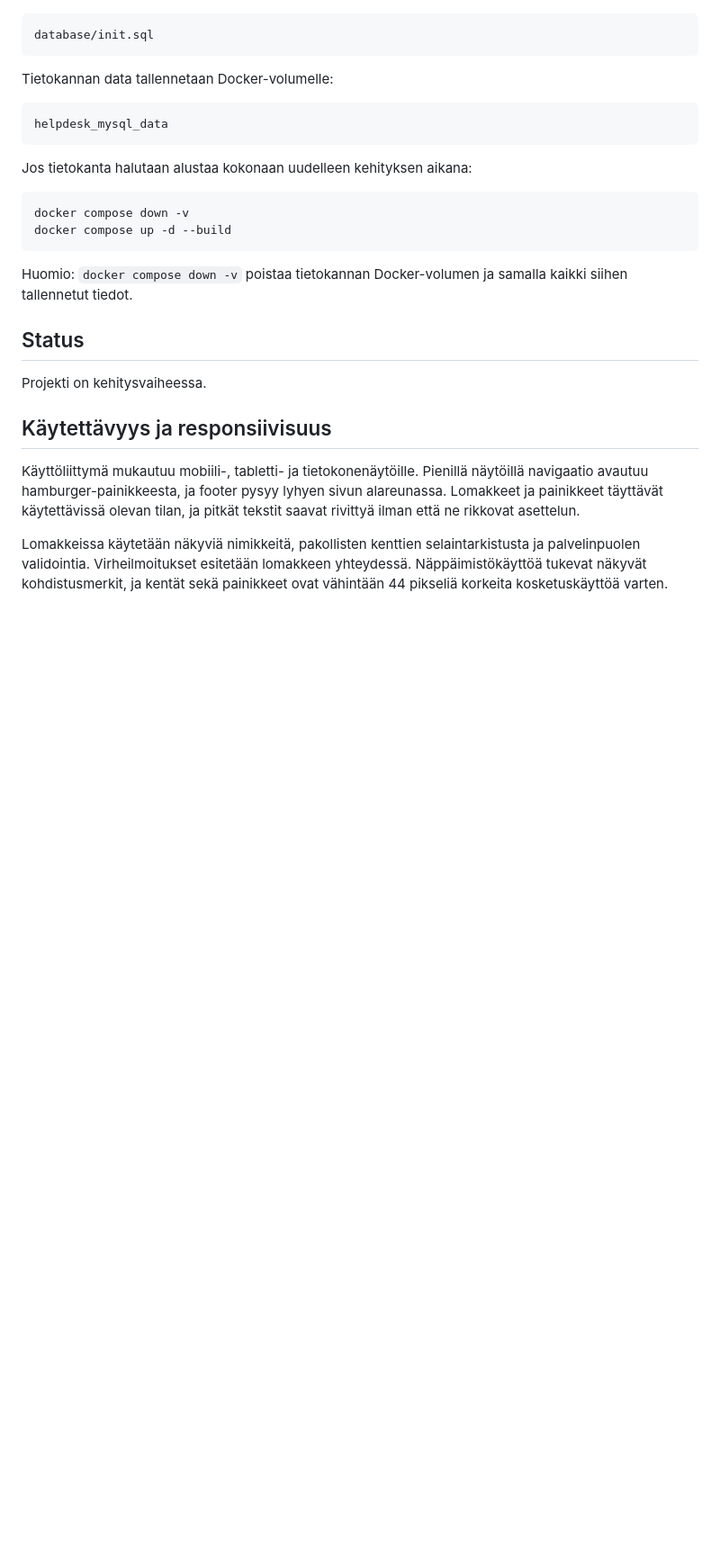
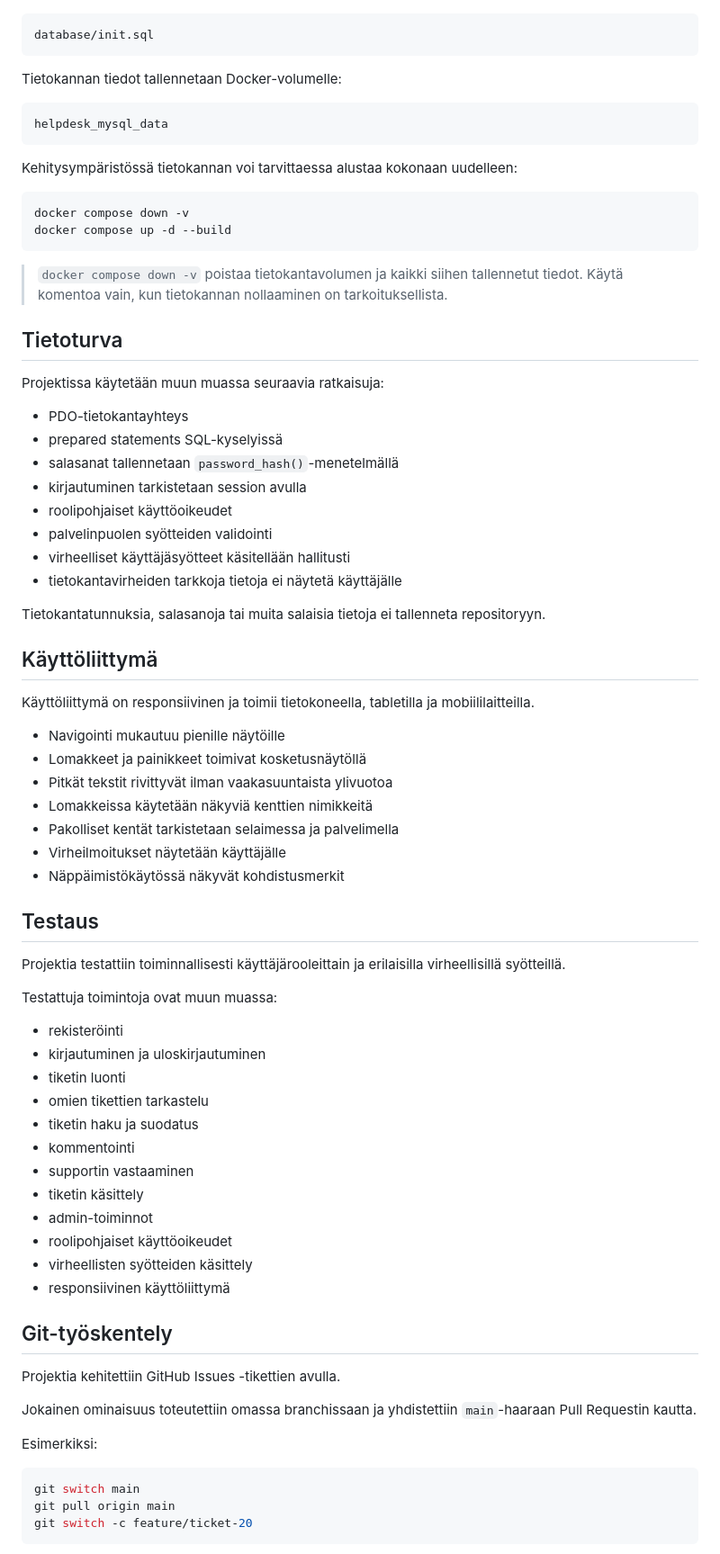
Before and after one commit to santtu-kumpulainen/opiskelijahelpdesk, a Markdown page: README.md, the part around one of its changes. Shown at 90% size. Rendered like a GitHub page; blank space fills up the shorter version.

````diff
--- a/README.md
+++ b/README.md
@@ -129,27 +170,78 @@ Tietokanta alustetaan automaattisesti Dockerin ensimmäisen käynnistyksen yhtey
 database/init.sql
 ```
 
-Tietokannan data tallennetaan Docker-volumelle:
+Tietokannan tiedot tallennetaan Docker-volumelle:
 
 ```text
 helpdesk_mysql_data
 ```
 
-Jos tietokanta halutaan alustaa kokonaan uudelleen kehityksen aikana:
+Kehitysympäristössä tietokannan voi tarvittaessa alustaa kokonaan uudelleen:
 
 ```bash
 docker compose down -v
 docker compose up -d --build
 ```
 
-Huomio: `docker compose down -v` poistaa tietokannan Docker-volumen ja samalla kaikki siihen tallennetut tiedot.
+> `docker compose down -v` poistaa tietokantavolumen ja kaikki siihen tallennetut tiedot. Käytä komentoa vain, kun tietokannan nollaaminen on tarkoituksellista.
 
-## Status
+## Tietoturva
 
-Projekti on kehitysvaiheessa.
+Projektissa käytetään muun muassa seuraavia ratkaisuja:
 
-## Käytettävyys ja responsiivisuus
+- PDO-tietokantayhteys
+- prepared statements SQL-kyselyissä
+- salasanat tallennetaan `password_hash()`-menetelmällä
+- kirjautuminen tarkistetaan session avulla
+- roolipohjaiset käyttöoikeudet
+- palvelinpuolen syötteiden validointi
+- virheelliset käyttäjäsyötteet käsitellään hallitusti
+- tietokantavirheiden tarkkoja tietoja ei näytetä käyttäjälle
 
-Käyttöliittymä mukautuu mobiili-, tabletti- ja tietokonenäytöille. Pienillä näytöillä navigaatio avautuu hamburger-painikkeesta, ja footer pysyy lyhyen sivun alareunassa. Lomakkeet ja painikkeet täyttävät käytettävissä olevan tilan, ja pitkät tekstit saavat rivittyä ilman että ne rikkovat asettelun.
+Tietokantatunnuksia, salasanoja tai muita salaisia tietoja ei tallenneta repositoryyn.
 
-Lomakkeissa käytetään näkyviä nimikkeitä, pakollisten kenttien selaintarkistusta ja palvelinpuolen validointia. Virheilmoitukset esitetään lomakkeen yhteydessä. Näppäimistökäyttöä tukevat näkyvät kohdistusmerkit, ja kentät sekä painikkeet ovat vähintään 44 pikseliä korkeita kosketuskäyttöä varten.
+## Käyttöliittymä
+
+Käyttöliittymä on responsiivinen ja toimii tietokoneella, tabletilla ja mobiililaitteilla.
+
+- Navigointi mukautuu pienille näytöille
+- Lomakkeet ja painikkeet toimivat kosketusnäytöllä
+- Pitkät tekstit rivittyvät ilman vaakasuuntaista ylivuotoa
+- Lomakkeissa käytetään näkyviä kenttien nimikkeitä
+- Pakolliset kentät tarkistetaan selaimessa ja palvelimella
+- Virheilmoitukset näytetään käyttäjälle
+- Näppäimistökäytössä näkyvät kohdistusmerkit
+
+## Testaus
+
+Projektia testattiin toiminnallisesti käyttäjärooleittain ja erilaisilla virheellisillä syötteillä.
+
+Testattuja toimintoja ovat muun muassa:
+
+- rekisteröinti
+- kirjautuminen ja uloskirjautuminen
+- tiketin luonti
+- omien tikettien tarkastelu
+- tiketin haku ja suodatus
+- kommentointi
+- supportin vastaaminen
+- tiketin käsittely
+- admin-toiminnot
+- roolipohjaiset käyttöoikeudet
+- virheellisten syötteiden käsittely
+- responsiivinen käyttöliittymä
+
+## Git-työskentely
+
+Projektia kehitettiin GitHub Issues -tikettien avulla.
+
+Jokainen ominaisuus toteutettiin omassa branchissaan ja yhdistettiin `main`-haaraan Pull Requestin kautta.
+
+Esimerkiksi:
+
+```bash
+git switch main
+git pull origin main
+git switch -c feature/ticket-20
+```
+
````
Also changed, not shown: other parts of README.md (+115 -61 lines).
